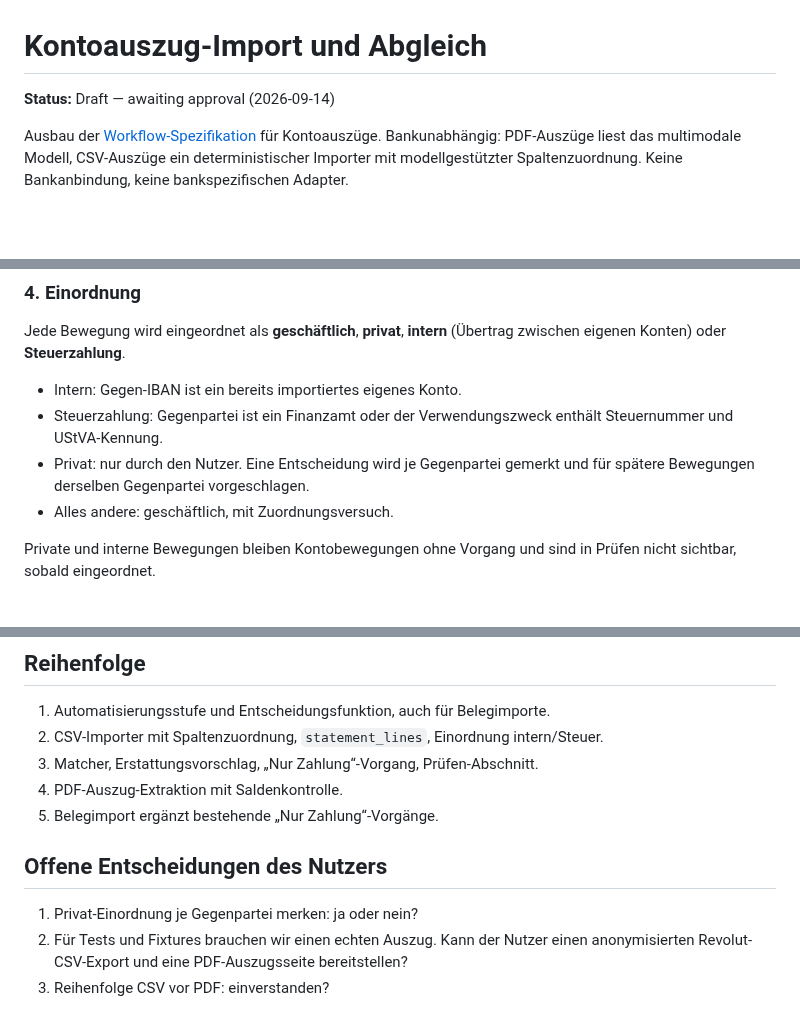
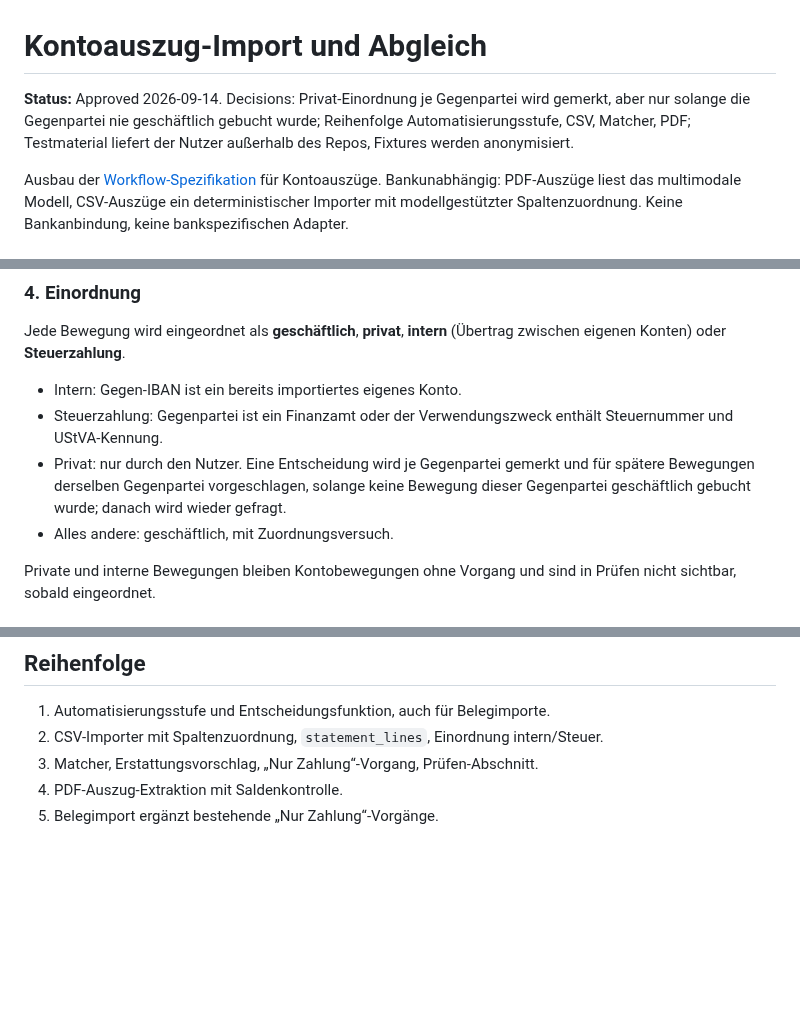
Before and after one commit to pietz/pfennig, a Markdown page: docs/specs/statement-import.md, 3 parts joined by grey strips. Rendered like a GitHub page; blank space fills up the shorter version.

Commit message:
Approve statement import specification
Co-Authored-By: Claude Fable 5.1 <noreply@anthropic.com>

```diff
--- a/docs/specs/statement-import.md
+++ b/docs/specs/statement-import.md
@@ -1,6 +1,6 @@
 # Kontoauszug-Import und Abgleich
 
-**Status:** Draft — awaiting approval (2026-09-14)
+**Status:** Approved 2026-09-14. Decisions: Privat-Einordnung je Gegenpartei wird gemerkt, aber nur solange die Gegenpartei nie geschäftlich gebucht wurde; Reihenfolge Automatisierungsstufe, CSV, Matcher, PDF; Testmaterial liefert der Nutzer außerhalb des Repos, Fixtures werden anonymisiert.
 
 Ausbau der [Workflow-Spezifikation](document-to-tax-workflow.md) für Kontoauszüge. Bankunabhängig: PDF-Auszüge liest das multimodale Modell, CSV-Auszüge ein deterministischer Importer mit modellgestützter Spaltenzuordnung. Keine Bankanbindung, keine bankspezifischen Adapter.
 
@@ -36,7 +36,7 @@ Jede Bewegung wird eingeordnet als **geschäftlich**, **privat**, **intern** (Ü
 
 - Intern: Gegen-IBAN ist ein bereits importiertes eigenes Konto.
 - Steuerzahlung: Gegenpartei ist ein Finanzamt oder der Verwendungszweck enthält Steuernummer und UStVA-Kennung.
-- Privat: nur durch den Nutzer. Eine Entscheidung wird je Gegenpartei gemerkt und für spätere Bewegungen derselben Gegenpartei vorgeschlagen.
+- Privat: nur durch den Nutzer. Eine Entscheidung wird je Gegenpartei gemerkt und für spätere Bewegungen derselben Gegenpartei vorgeschlagen, solange keine Bewegung dieser Gegenpartei geschäftlich gebucht wurde; danach wird wieder gefragt.
 - Alles andere: geschäftlich, mit Zuordnungsversuch.
 
 Private und interne Bewegungen bleiben Kontobewegungen ohne Vorgang und sind in Prüfen nicht sichtbar, sobald eingeordnet.
@@ -78,9 +78,3 @@ Bankanbindung, bankspezifische Adapter, Fremdwährungsgebühren, Sammelzahlungen
 3. Matcher, Erstattungsvorschlag, „Nur Zahlung“-Vorgang, Prüfen-Abschnitt.
 4. PDF-Auszug-Extraktion mit Saldenkontrolle.
 5. Belegimport ergänzt bestehende „Nur Zahlung“-Vorgänge.
-
-## Offene Entscheidungen des Nutzers
-
-1. Privat-Einordnung je Gegenpartei merken: ja oder nein?
-2. Für Tests und Fixtures brauchen wir einen echten Auszug. Kann der Nutzer einen anonymisierten Revolut-CSV-Export und eine PDF-Auszugsseite bereitstellen?
-3. Reihenfolge CSV vor PDF: einverstanden?
```
